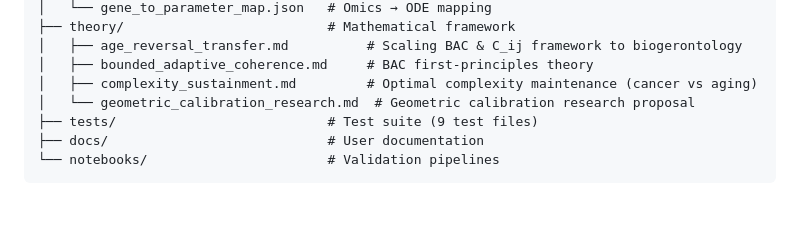
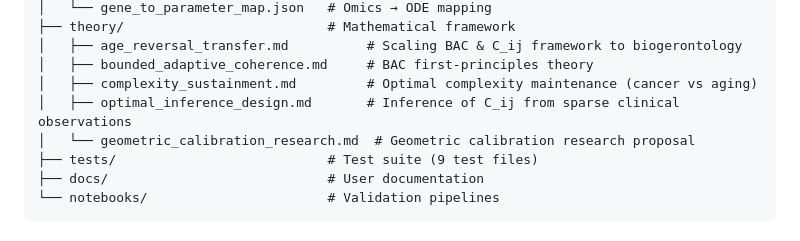
Before and after one commit to cloudynirvana/project-confluence, a Markdown page: README.md, the part around the change. Rendered like a GitHub page; blank space fills up the shorter version.

```diff
--- a/README.md
+++ b/README.md
@@ -203,6 +203,7 @@ project-confluence/
 │   ├── age_reversal_transfer.md          # Scaling BAC & C_ij framework to biogerontology
 │   ├── bounded_adaptive_coherence.md     # BAC first-principles theory
 │   ├── complexity_sustainment.md         # Optimal complexity maintenance (cancer vs aging)
+│   ├── optimal_inference_design.md       # Inference of C_ij from sparse clinical observations
 │   └── geometric_calibration_research.md  # Geometric calibration research proposal
 ├── tests/                           # Test suite (9 test files)
 ├── docs/                            # User documentation
```
Also changed, not shown: theory/optimal_inference_design.md (added, +153 -0 lines).
